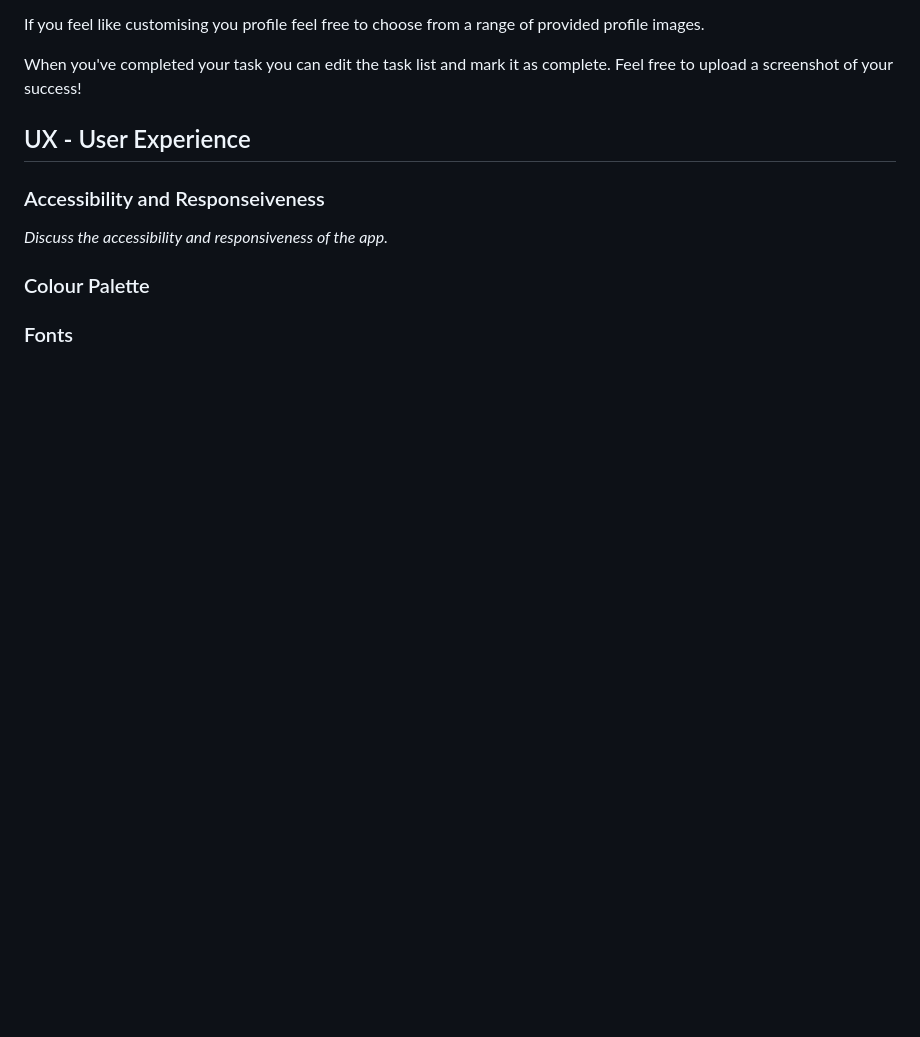
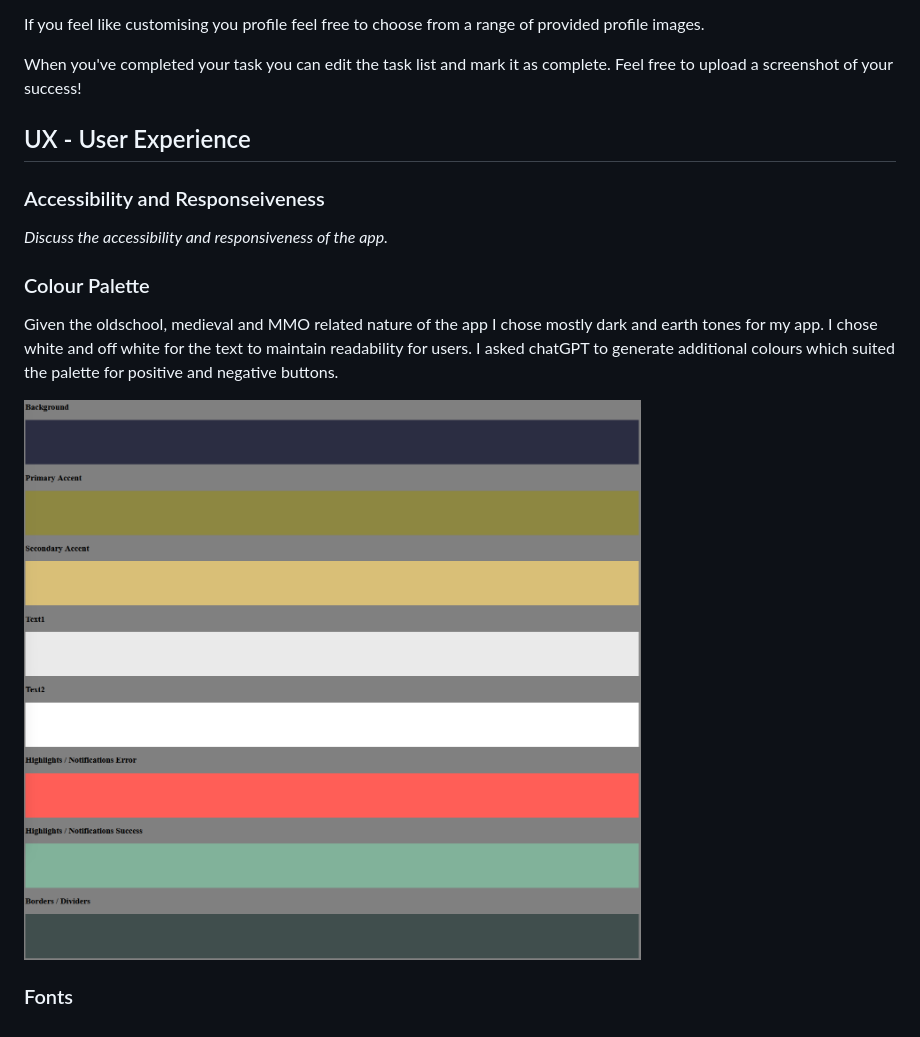
Before and after one commit to Code-Dearman/Django-Capstone, a Markdown page: README.md, the part around the change. Drawn GitHub-style; pictures changed too: assets/readme_img/runetask_colour_palette.png (added); blank space fills up the shorter version.

Commit message:
add images and colour palette to readme

```diff
--- a/README.md
+++ b/README.md
@@ -65,6 +65,8 @@ _Discuss the accessibility and responsiveness of the app._
 
 ### Colour Palette
 
+Given the oldschool, medieval and MMO related nature of the app I chose mostly dark and earth tones for my app. I chose white and off white for the text to maintain readability for users. I asked chatGPT to generate additional colours which suited the palette for positive and negative buttons.
 
+![colour palette](assets/readme_img/runetask_colour_palette.png)
 
 ### Fonts
```
Also changed, not shown: assets/readme_img/runetask_home_page.png (added), assets/readme_img/runetask_profile_page.png (added), assets/readme_img/runetask_signup_page.png (added).
